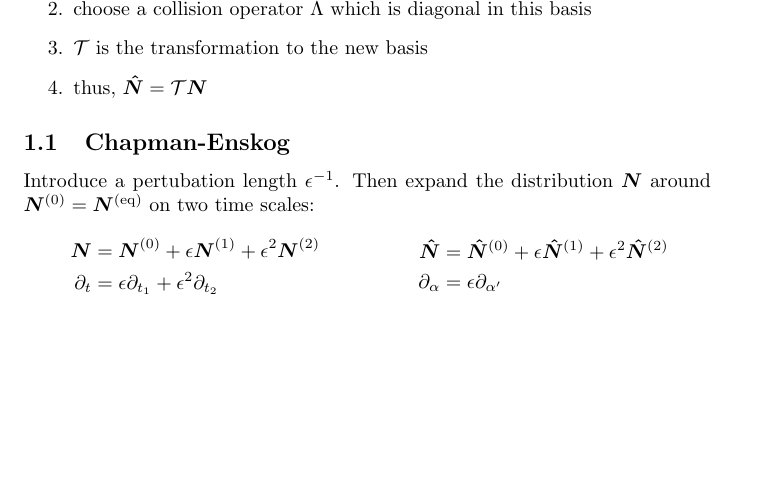
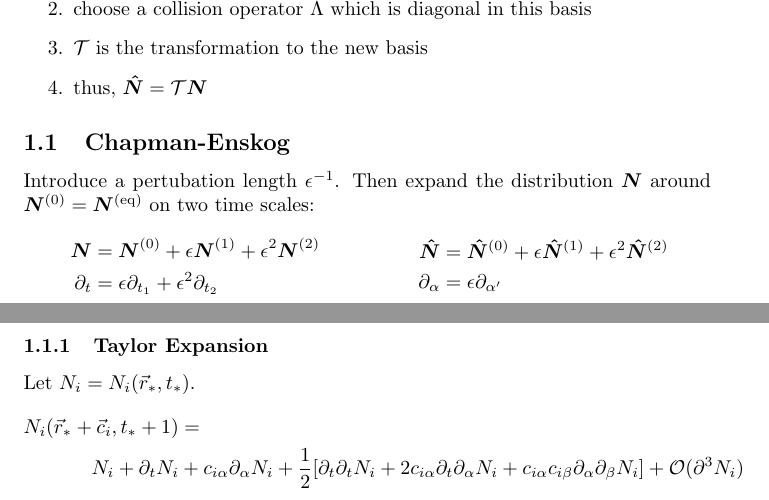
Before and after one commit to FlorianRohm/masters_thesis, a LaTeX paper (papers/humieres92/summary.tex): part of the page before the commit and two parts of pages 1 and 2 of 2 after it, the two joined at a grey line, cut so that both start at the same text, the shorter picture padded with empty space. Compiled offline with pdfLaTeX.

Commit message:
Start of taylor expansion

```diff
--- a/papers/humieres92/summary.tex
+++ b/papers/humieres92/summary.tex
@@ -53,5 +53,13 @@ Then expand the distribution $\boldsymbol{N}$ around $\boldsymbol{N}^{(0)} = \bo
   \end{align*}
 \end{minipage}
 
+\subsubsection{Taylor Expansion}
+\label{subs:Taylor Expansion}
+Let $N_i = N_i(\vec{r}_{*}, t_{*})$.
+\begin{align*}
+  N_i(\vec{r}_{*} + \vec{c}_i, t_{*} + 1) &= \\
+  N_i + \partial_t N_i &+ c_{i\alpha}\partial_\alpha N_i + \frac{1}{2} [\partial_t\partial_t N_i + 2c_{i\alpha}\partial_t\partial_\alpha N_i + c_{i\alpha}c_{i\beta}\partial_\alpha\partial_\beta N_i] + \mathcal{O}(\partial^3 N_i)
+\end{align*}
+
 
 \end{document}
```
Also changed, not shown: papers/humieres92/summary.tex (2 more changed lines).
